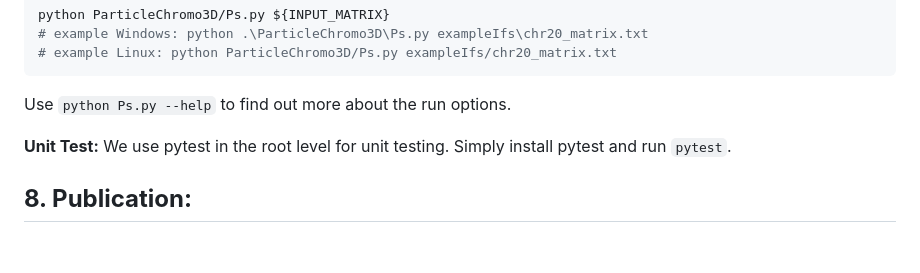
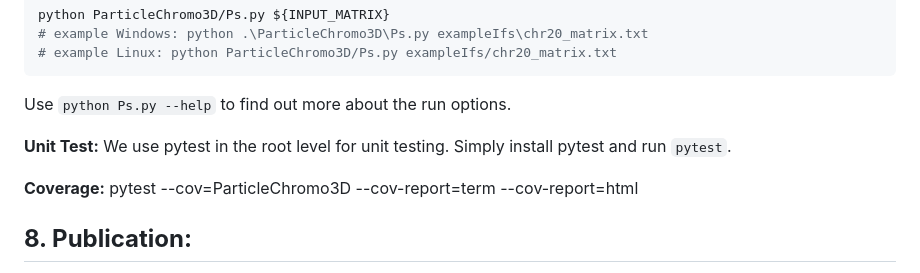
Before and after one commit to OluwadareLab/ParticleChromo3D_Plus, a Markdown page: README.md, the part around the change. Drawn GitHub-style; blank space fills up the shorter version.

Commit message:
added cli coverage

```diff
--- a/README.md
+++ b/README.md
@@ -103,6 +103,9 @@
 **Unit Test:**
 We use pytest in the root level for unit testing. Simply install pytest and run `pytest`.
 
+**Coverage:**
+pytest --cov=ParticleChromo3D --cov-report=term --cov-report=html
+
 **8.	Publication:**
 -----------------------------------------------------------
 
```
